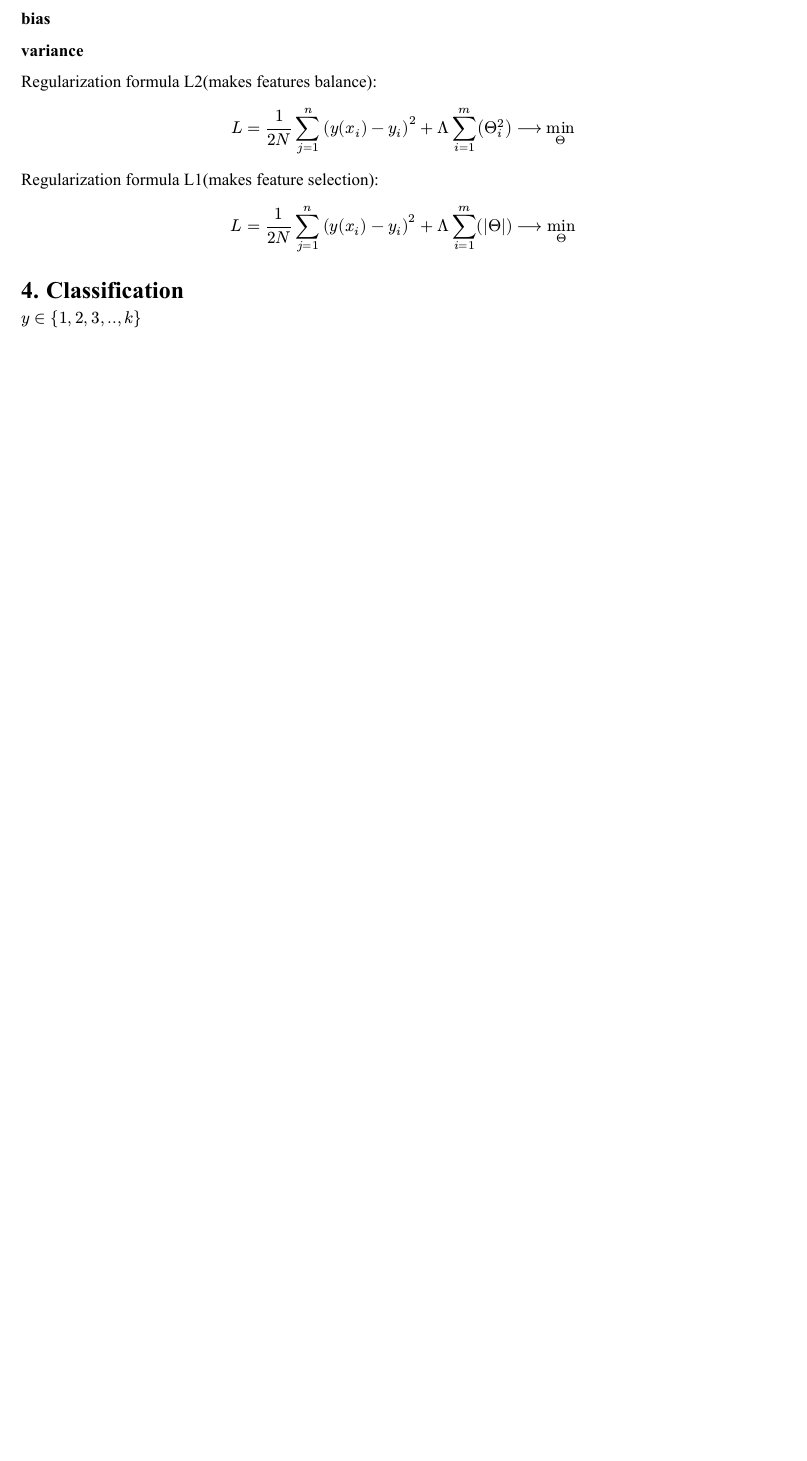
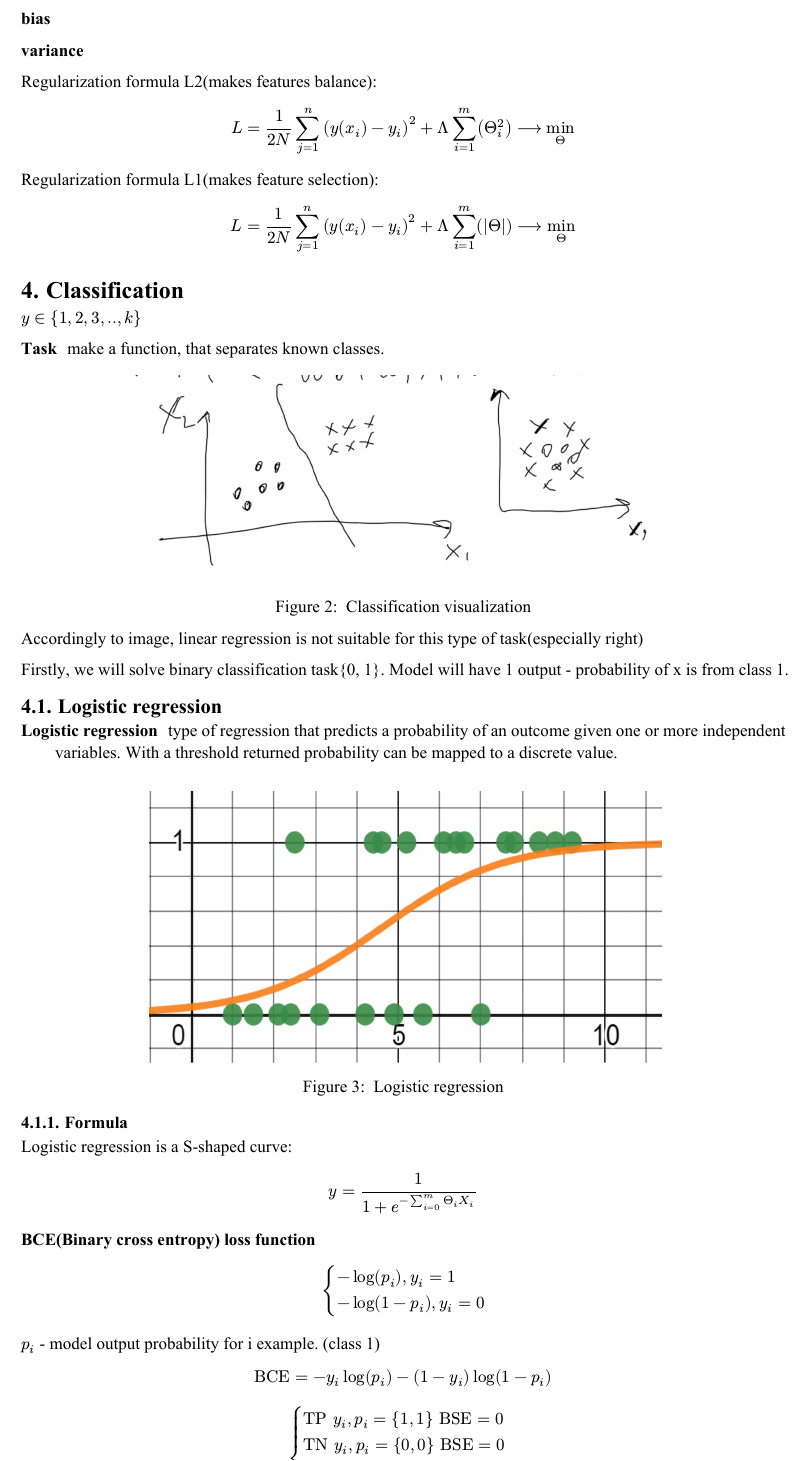
Before and after one commit to ssyrota/university, a Typst document (MachineLearing(mag1)/syllabus.typ): part of the page, cut so that both start at the same text, the shorter picture padded with empty space. The pictures show the PDF file MachineLearing(mag1)/syllabus.pdf that the author committed with the source.

Commit message:
feat(ML): add intro to logistitcs regression

```diff
--- a/MachineLearing(mag1)/syllabus.typ
+++ b/MachineLearing(mag1)/syllabus.typ
@@ -171,3 +171,50 @@ $ L = 1/(2N) sum_(j=1)^(n)(y(x_i)-y_i)^2 + Lambda sum_(i=1)^(m) (|Theta|) arrow.
 = Classification
 $y in {1,2,3,..,k}$
 
+/ Task: make a function, that separates known classes.
+
+#figure(
+  image("./img/classification.png", width: 70%),
+  caption: [
+    Classification visualization
+  ],
+)
+
+Accordingly to image, linear regression is not suitable for this type of task(especially right)
+
+Firstly, we will solve binary classification task{0, 1}. Model will have 1 output - probability of x is from class 1.
+
+== Logistic regression
+/ Logistic regression: type of regression that predicts a probability of an outcome given one or more independent variables. With a threshold returned probability can be mapped to a discrete value.
+
+#figure(
+  image("./img/logistic.png", width: 70%),
+  caption: [
+    Logistic regression
+  ],
+)
+
+=== Formula
+Logistic regression is a S-shaped curve:
+$ y = 1/(1+ e^(- sum_(i=0)^m Theta_i X_i)) $
+
+/ BCE(Binary cross entropy) loss function: $ cases(
+  - log(p_i) "," y_i = 1,
+  - log(1 - p_i) "," y_i=0
+) $
+$p_i$ - model output probability for i example. (class 1)
+
+$ "BCE" = - y_i log(p_i) - (1-y_i)log(1-p_i) $
+
+$ cases(
+  "TP" y_i"," p_i = {1"," 1} "BSE" = 0,
+  "TN" y_i"," p_i = {0"," 0} "BSE" = 0,
+  "FN" y_i"," p_i = {1"," 0} "BSE" -> inf,
+  "FP" y_i"," p_i = {0"," 1} "BSE" -> inf,
+) $
+
+Loss for gradient:
+$ L = - 1/(N) sum_(i=1)^(n)(y_i log(p_i) + (1-y_i)log(1-p_i)) arrow.long min $
+
+$
+(diff f) / (diff Theta_j) = - 1/(N) sum_(i=1)^(n)(y_i log(p_i) + (1-y_i)log(1-p_i))'
```
Also changed, not shown: MachineLearing(mag1)/img/classification.png (added), MachineLearing(mag1)/img/logistic.png (added), MachineLearing(mag1)/syllabus.pdf, MachineLearing(mag1)/syllabus.typ (15 more changed lines).
